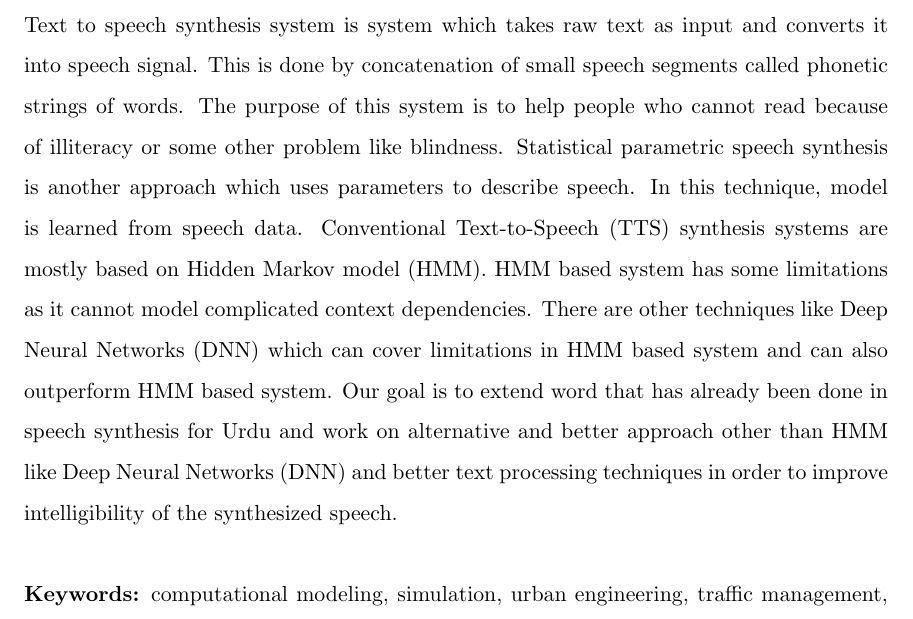
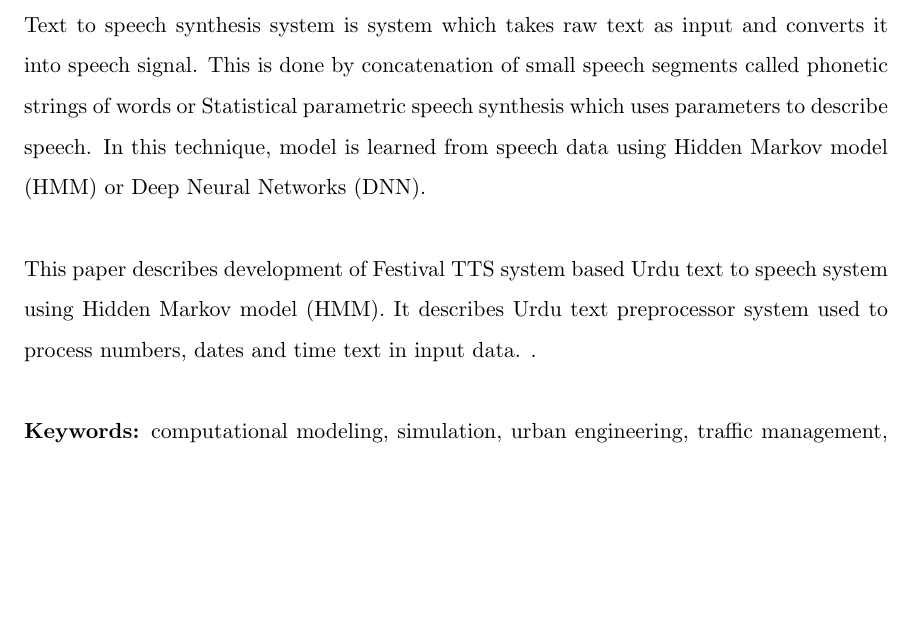
Before and after one commit to mhsiddiqui/thesis-latex, a LaTeX thesis (main.tex, which reads Abstract.tex): part of page 6 of 29, cut so that both start at the same text, the shorter picture padded with empty space. Compiled offline with pdfLaTeX.

Commit message:
Abstract

```diff
--- a/Abstract.tex
+++ b/Abstract.tex
@@ -1,15 +1,12 @@
 
 {\LARGE\textbf {Abstract}} \\ % \\ = new line
 Text to speech synthesis system is system which takes raw text as input and converts it into speech signal.
-This is done by concatenation of small speech segments called phonetic strings of words. The purpose of
-this system is to help people who cannot read because of illiteracy or some other problem like blindness.
-Statistical parametric speech synthesis is another approach which uses parameters to describe speech. In
-this technique, model is learned from speech data. Conventional Text-to-Speech (TTS) synthesis systems
-are mostly based on Hidden Markov model (HMM). HMM based system has some limitations as it cannot
-model complicated context dependencies. There are other techniques like Deep Neural Networks (DNN)
-which can cover limitations in HMM based system and can also outperform HMM based system.
-Our goal is to extend word that has already been done in speech synthesis for Urdu and work on
-alternative and better approach other than HMM like Deep Neural Networks (DNN) and better text
-processing techniques in order to improve intelligibility of the synthesized speech. \\ \\
+This is done by concatenation of small speech segments called phonetic strings of words or
+Statistical parametric speech synthesis which uses parameters to describe speech. In
+this technique, model is learned from speech data using Hidden Markov model (HMM) or Deep Neural Networks (DNN).
+\\ \\
+This paper describes development of Festival TTS system based Urdu text to speech system using Hidden Markov model (HMM). It describes Urdu text preprocessor
+system used to process numbers, dates and time text in input data.
+. \\ \\
 \textbf{Keywords:}
 computational modeling, simulation, urban engineering, traffic management, social moral norms, law abidance, butterfly effect.
```
Also changed, not shown: main.pdf.
